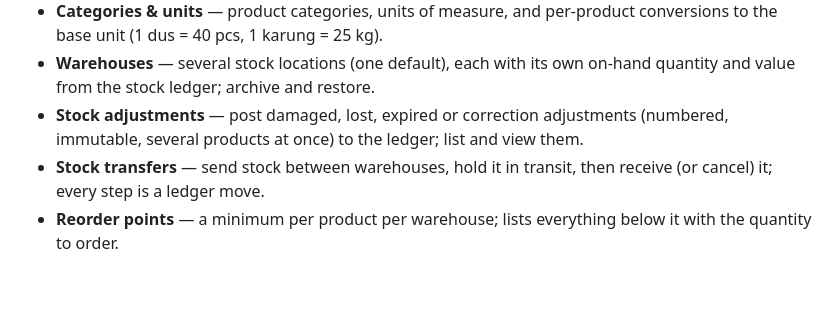
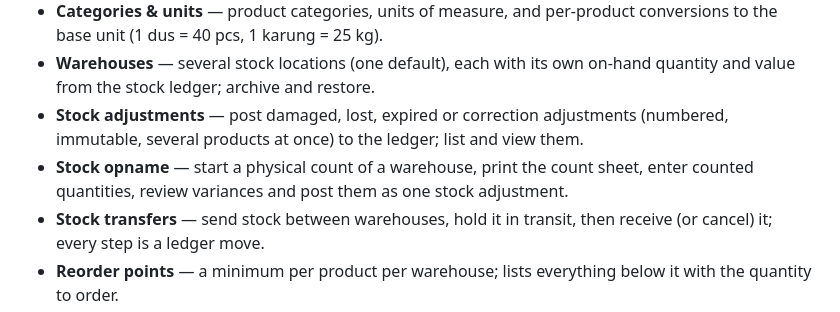
Before and after one commit to singgihsaputro/erp, a Markdown page: README.md, the part around one of its changes. Drawn GitHub-style; blank space fills up the shorter version.

Commit message:
Night 2026-11-14: F014 Stock opname (#22)
Closes #21. Delivered by the nightly ERP agent; CHANGELOG.md says how to try it.

```diff
--- a/README.md
+++ b/README.md
@@ -22,6 +22,7 @@ it, merged once CI passes.
 - **Categories & units** — product categories, units of measure, and per-product conversions to the base unit (1 dus = 40 pcs, 1 karung = 25 kg).
 - **Warehouses** — several stock locations (one default), each with its own on-hand quantity and value from the stock ledger; archive and restore.
 - **Stock adjustments** — post damaged, lost, expired or correction adjustments (numbered, immutable, several products at once) to the ledger; list and view them.
+- **Stock opname** — start a physical count of a warehouse, print the count sheet, enter counted quantities, review variances and post them as one stock adjustment.
 - **Stock transfers** — send stock between warehouses, hold it in transit, then receive (or cancel) it; every step is a ledger move.
 - **Reorder points** — a minimum per product per warehouse; lists everything below it with the quantity to order.
 - **Stock** — on-hand per product per warehouse, enter opening balances (once per product and warehouse), and each product's full movement history with running balance and moving-average cost.
```
Also changed, not shown: other parts of README.md (+16 -0 lines), CHANGELOG.md (+13 -0 lines), ROADMAP.md (+1 -1 lines), docs/screenshots/F014-stock-opname.png (added), 10 other files.
